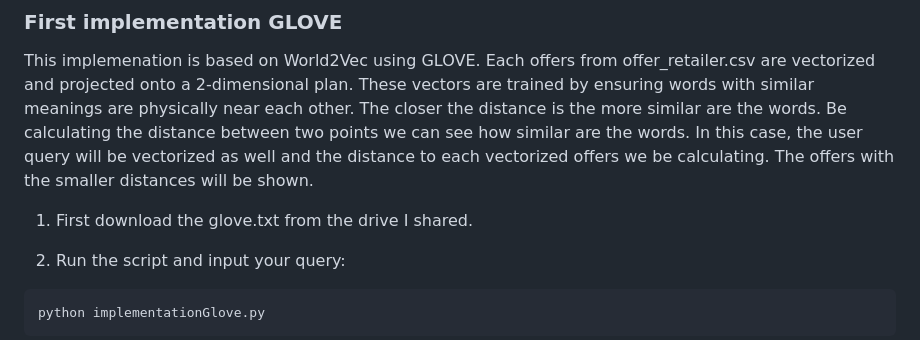
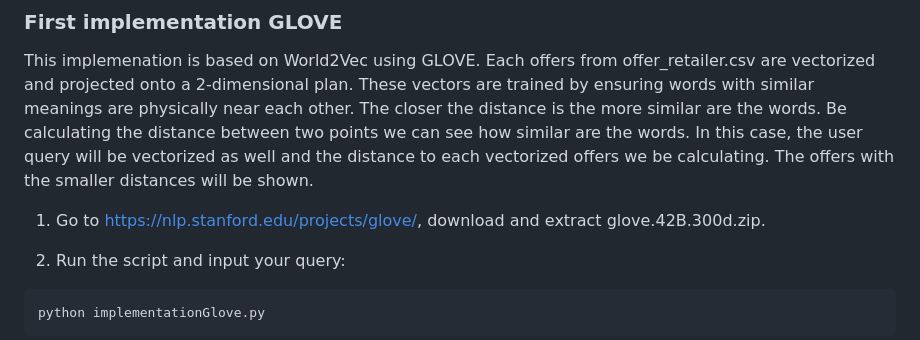
Before and after one commit to moisyqu/Fetch-Take-Home, a Markdown page: README.md, the part around the change. GitHub-like rendering.

Commit message:
Add glove link

```diff
--- a/README.md
+++ b/README.md
@@ -50,7 +50,7 @@ This implemenation is based on World2Vec using GLOVE.
 Each offers from offer_retailer.csv are vectorized and projected onto a 2-dimensional plan. These vectors are trained by ensuring words with similar meanings are physically near each other. The closer the distance is the more similar are the words. Be calculating the distance between two points we can see how similar are the words.
 In this case, the user query will be vectorized as well and the distance to each vectorized offers we be calculating. The offers with the smaller distances will be shown.
 
-1. First download the glove.txt from the drive I shared.
+1. Go to https://nlp.stanford.edu/projects/glove/, download and extract glove.42B.300d.zip.
 
 2. Run the script and input your query:
 
```
